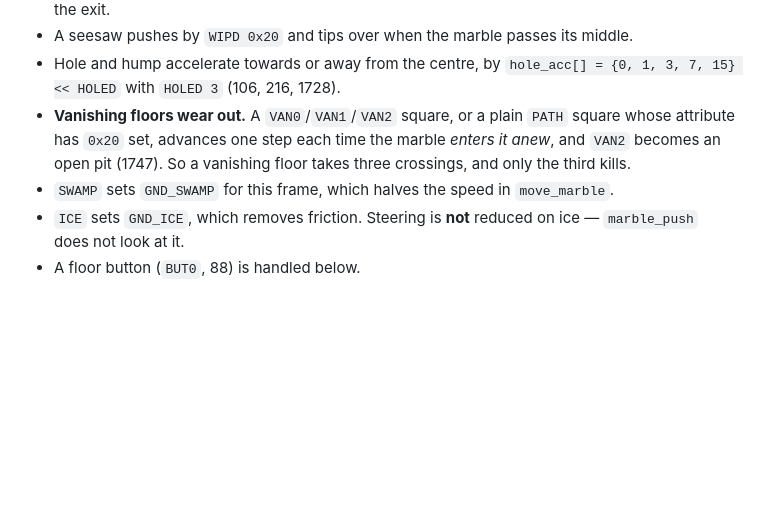
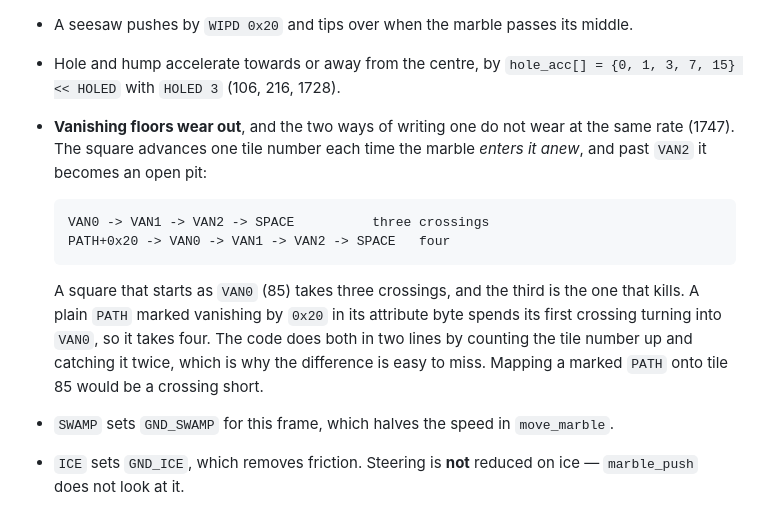
Before and after one commit to spacetag/html5-mulg, a Markdown page: docs/original-c-logic.md, the part around the change. Rendered like a GitHub page; blank space fills up the shorter version.

Commit message:
Say that a vanishing floor's two forms wear at different rates
A square that starts as tile 85 takes three crossings before it becomes an open
pit. A plain floor marked vanishing by 0x20 in its attribute byte spends its
first crossing turning into 85, so it takes four. The source does both in two
lines by counting the tile number up and catching it twice, which is what made
the difference easy to miss; docs/original-c-logic.md said three for both.

This matters for anything converting the original level data: mapping a marked
floor onto tile 85 is a crossing short. Caught by the level-conversion side
checking the file against its own converter.

Co-Authored-By: Claude Opus 5 (1M context) <noreply@anthropic.com>
Claude-Session: https://claude.ai/code/session_01JGv1zVptdyJ8BCYFqi8QGe

```diff
--- a/docs/original-c-logic.md
+++ b/docs/original-c-logic.md
@@ -230,10 +230,19 @@ fire when their whole set matches.
 - A seesaw pushes by `WIPD 0x20` and tips over when the marble passes its middle.
 - Hole and hump accelerate towards or away from the centre, by
   `hole_acc[] = {0, 1, 3, 7, 15} << HOLED` with `HOLED 3` (106, 216, 1728).
-- **Vanishing floors wear out.** A `VAN0`/`VAN1`/`VAN2` square, or a plain `PATH`
-  square whose attribute has `0x20` set, advances one step each time the marble
-  *enters it anew*, and `VAN2` becomes an open pit (1747). So a vanishing floor
-  takes three crossings, and only the third kills.
+- **Vanishing floors wear out**, and the two ways of writing one do not wear at
+  the same rate (1747). The square advances one tile number each time the marble
+  *enters it anew*, and past `VAN2` it becomes an open pit:
+
+      VAN0 -> VAN1 -> VAN2 -> SPACE          three crossings
+      PATH+0x20 -> VAN0 -> VAN1 -> VAN2 -> SPACE   four
+
+  A square that starts as `VAN0` (85) takes three crossings, and the third is the
+  one that kills. A plain `PATH` marked vanishing by `0x20` in its attribute byte
+  spends its first crossing turning into `VAN0`, so it takes four. The code does
+  both in two lines by counting the tile number up and catching it twice, which is
+  why the difference is easy to miss. Mapping a marked `PATH` onto tile 85 would
+  be a crossing short.
 - `SWAMP` sets `GND_SWAMP` for this frame, which halves the speed in
   `move_marble`.
 - `ICE` sets `GND_ICE`, which removes friction. Steering is **not** reduced on
```
Also changed, not shown: FEATURES.md (+1 -1 lines).
